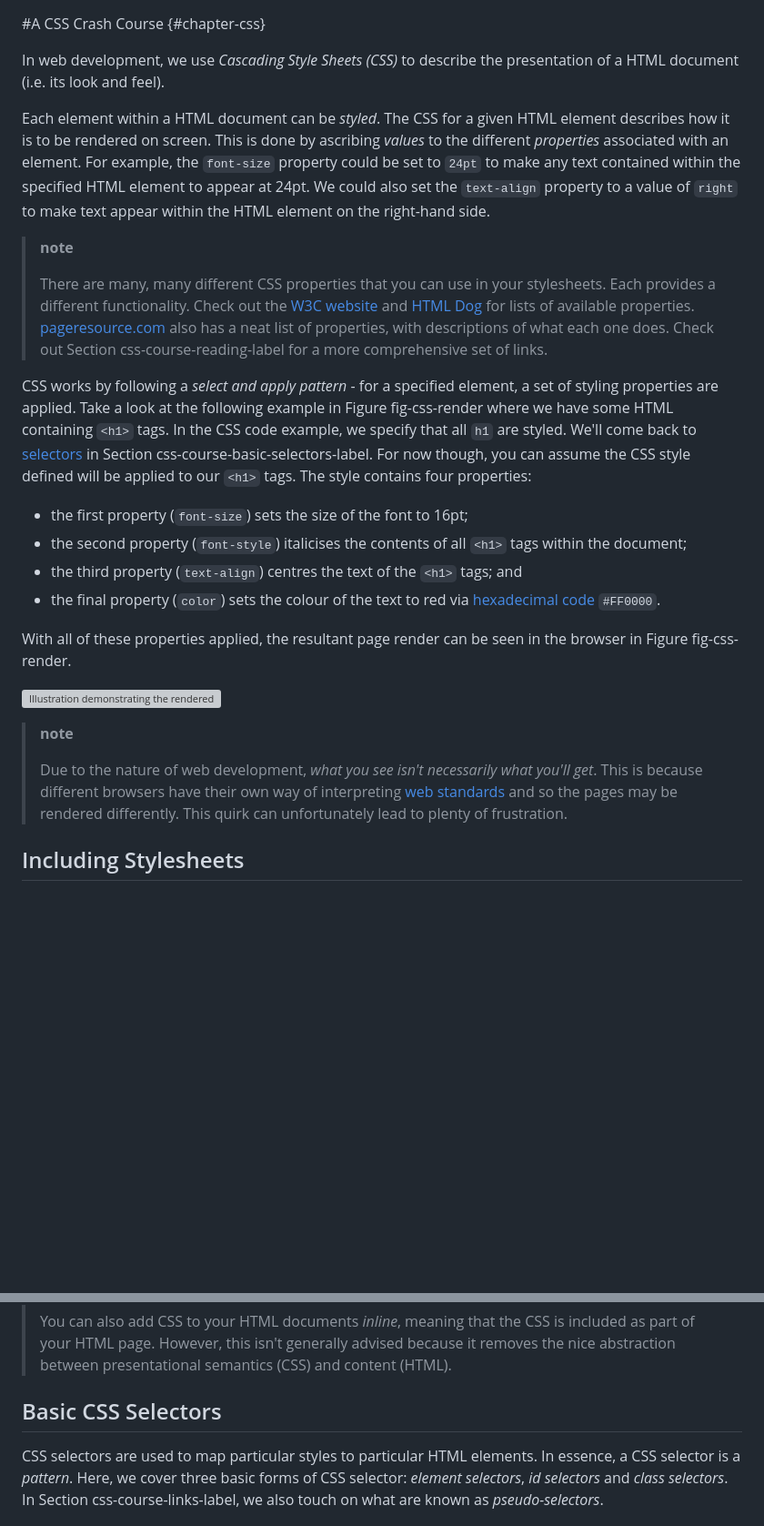
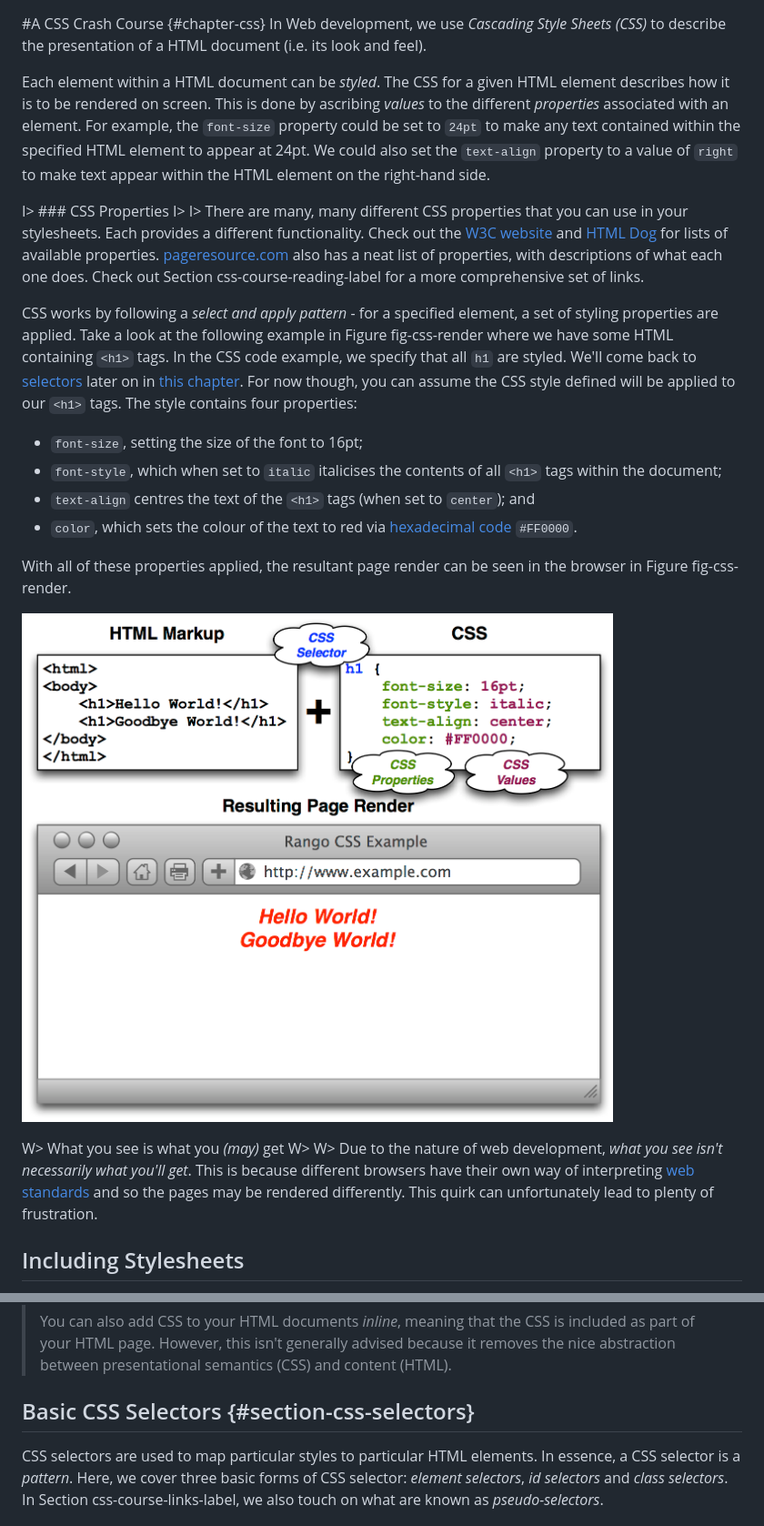
Before and after one commit to wuyang1002431655/tango_with_django_19, a Markdown page: manuscript/chapter-css.md, 2 parts joined by grey strips. Shown: that part at 91% size. Drawn GitHub-style; pictures changed too: manuscript/images/css-render.png (added); blank space fills up the shorter version; grey boxes are pictures that could not be loaded.

Commit message:
Updating CSS chapter

```diff
--- a/manuscript/chapter-css.md
+++ b/manuscript/chapter-css.md
@@ -1,63 +1,26 @@
 #A CSS Crash Course {#chapter-css}
-
-In web development, we use *Cascading Style Sheets (CSS)* to describe
-the presentation of a HTML document (i.e. its look and feel).
-
-Each element within a HTML document can be *styled*. The CSS for a given
-HTML element describes how it is to be rendered on screen. This is done
-by ascribing *values* to the different *properties* associated with an
-element. For example, the `font-size` property could be set to `24pt` to
-make any text contained within the specified HTML element to appear at
-24pt. We could also set the `text-align` property to a value of `right`
-to make text appear within the HTML element on the right-hand side.
-
-> **note**
->
-> There are many, many different CSS properties that you can use in your
-> stylesheets. Each provides a different functionality. Check out the
-> [W3C website](http://www.w3.org/TR/CSS2/propidx.html) and [HTML
-> Dog](http://www.htmldog.com/reference/cssproperties/) for lists of
-> available properties.
-> [pageresource.com](http://www.pageresource.com/dhtml/cssprops.htm)
-> also has a neat list of properties, with descriptions of what each one
-> does. Check out Section css-course-reading-label for a more
-> comprehensive set of links.
-
-CSS works by following a *select and apply pattern* - for a specified
-element, a set of styling properties are applied. Take a look at the
-following example in Figure fig-css-render where we have some HTML
-containing `<h1>` tags. In the CSS code example, we specify that all
-`h1` are styled. We'll come back to
-[selectors](http://www.w3schools.com/cssref/css_selectors.asp) in
-Section css-course-basic-selectors-label. For now though, you can assume
-the CSS style defined will be applied to our `<h1>` tags. The style
-contains four properties:
-
--   the first property (`font-size`) sets the size of the font to 16pt;
--   the second property (`font-style`) italicises the contents of all
-    `<h1>` tags within the document;
--   the third property (`text-align`) centres the text of the `<h1>`
-    tags; and
--   the final property (`color`) sets the colour of the text to red via
-    [hexadecimal code](http://html-color-codes.com/) `#FF0000`.
-
-With all of these properties applied, the resultant page render can be
-seen in the browser in Figure fig-css-render.
-
-![Illustration demonstrating the rendered output of the sample HTML
-markup and CSS stylesheet shown. Pay particular attention to the CSS
-example - the colours are used to demonstrate the syntax used to define
-styles and the property/value pairings associated with
-them.](../images/css-render.png)
-
-> **note**
->
-> Due to the nature of web development, *what you see isn't necessarily
-> what you'll get*. This is because different browsers have their own
-> way of interpreting [web
-> standards](http://en.wikipedia.org/wiki/Web_standards) and so the
-> pages may be rendered differently. This quirk can unfortunately lead
-> to plenty of frustration.
+In Web development, we use *Cascading Style Sheets (CSS)* to describe the presentation of a HTML document (i.e. its look and feel).
+
+Each element within a HTML document can be *styled*. The CSS for a given HTML element describes how it is to be rendered on screen. This is done by ascribing *values* to the different *properties* associated with an element. For example, the `font-size` property could be set to `24pt` to make any text contained within the specified HTML element to appear at 24pt. We could also set the `text-align` property to a value of `right` to make text appear within the HTML element on the right-hand side.
+
+I> ### CSS Properties
+I>
+I> There are many, many different CSS properties that you can use in your stylesheets. Each provides a different functionality. Check out the [W3C website](http://www.w3.org/TR/CSS2/propidx.html) and [HTML Dog](http://www.htmldog.com/reference/cssproperties/) for lists of available properties. [pageresource.com](http://www.pageresource.com/dhtml/cssprops.htm) also has a neat list of properties, with descriptions of what each one does. Check out Section css-course-reading-label for a more comprehensive set of links.
+
+CSS works by following a *select and apply pattern* - for a specified element, a set of styling properties are applied. Take a look at the following example in Figure fig-css-render where we have some HTML containing `<h1>` tags. In the CSS code example, we specify that all `h1` are styled. We'll come back to [selectors](http://www.w3schools.com/cssref/css_selectors.asp) later on in [this chapter](#section-css-selectors). For now though, you can assume the CSS style defined will be applied to our `<h1>` tags. The style contains four properties:
+
+-   `font-size`, setting the size of the font to 16pt;
+-   `font-style`, which when set to `italic` italicises the contents of all `<h1>` tags within the document;
+-   `text-align` centres the text of the `<h1>` tags (when set to `center`); and
+-   `color`, which sets the colour of the text to red via [hexadecimal code](http://html-color-codes.com/) `#FF0000`.
+
+With all of these properties applied, the resultant page render can be seen in the browser in Figure fig-css-render.
+
+![Illustration demonstrating the rendered output of the sample HTML markup and CSS stylesheet shown. Pay particular attention to the CSS example - the colours are used to demonstrate the syntax used to define styles and the property/value pairings associated with them.](images/css-render.png)
+
+W> What you see is what you *(may)* get
+W>
+W> Due to the nature of web development, *what you see isn't necessarily what you'll get*. This is because different browsers have their own way of interpreting [web standards](http://en.wikipedia.org/wiki/Web_standards) and so the pages may be rendered differently. This quirk can unfortunately lead to plenty of frustration.
 
 Including Stylesheets
 ---------------------
@@ -103,7 +66,7 @@ you should place them within your project's `static` directory.
 > generally advised because it removes the nice abstraction between
 > presentational semantics (CSS) and content (HTML).
 
-Basic CSS Selectors
+Basic CSS Selectors {#section-css-selectors}
 -------------------
 
 CSS selectors are used to map particular styles to particular HTML
```
